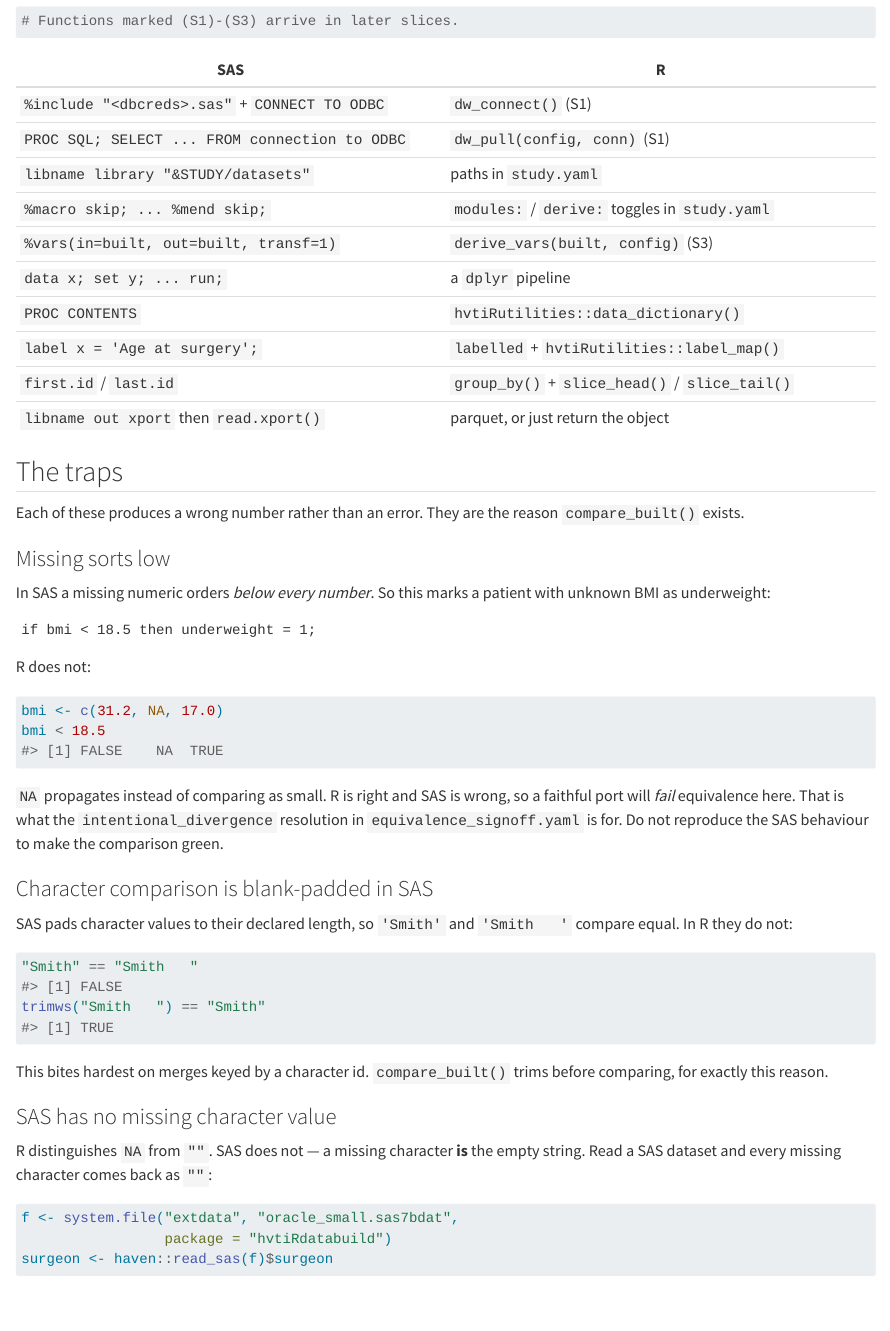
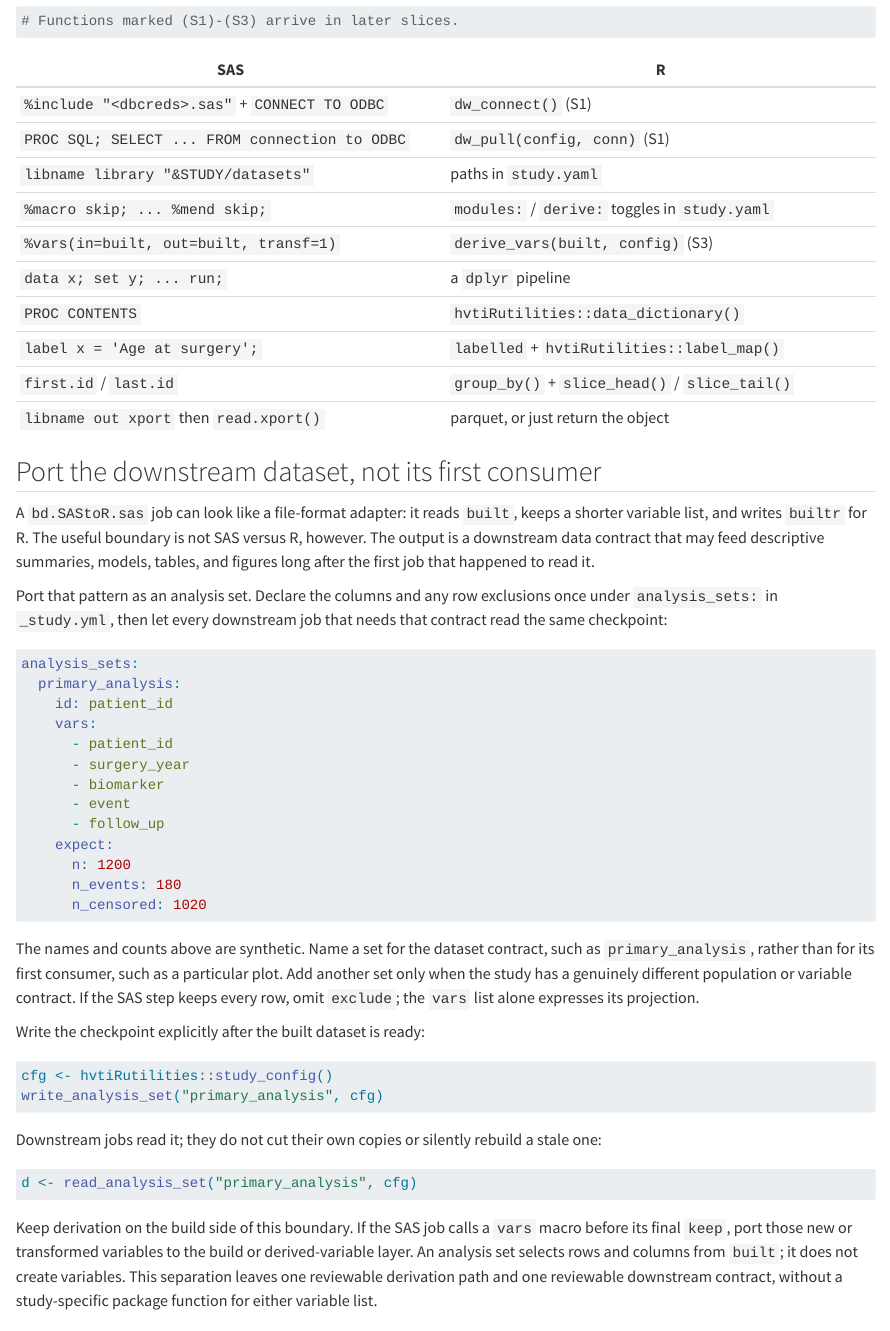
Before and after one commit to ehrlinger/hvtiRdatabuild, a Quarto document (vignettes/coming-from-sas.qmd): the page in a window 1100 px wide, from 530 px down. Rendered offline with R 4.5, knitr and Pandoc in place of Quarto, with nearby package versions; some code elsewhere in the file could not run offline; long lines of code are wrapped.

Commit message:
docs: generalize SAS analysis set guidance

````diff
--- a/vignettes/coming-from-sas.qmd
+++ b/vignettes/coming-from-sas.qmd
@@ -54,6 +54,63 @@ to be invisible becomes reviewable.
 | `label x = 'Age at surgery';` | `labelled` + `hvtiRutilities::label_map()` |
 | `first.id` / `last.id` | `group_by()` + `slice_head()` / `slice_tail()` |
 | `libname out xport` then `read.xport()` | parquet, or just return the object |
+
+## Port the downstream dataset, not its first consumer
+
+A `bd.SAStoR.sas` job can look like a file-format adapter: it reads `built`,
+keeps a shorter variable list, and writes `builtr` for R. The useful boundary
+is not SAS versus R, however. The output is a downstream data contract that may
+feed descriptive summaries, models, tables, and figures long after the first
+job that happened to read it.
+
+Port that pattern as an analysis set. Declare the columns and any row
+exclusions once under `analysis_sets:` in `_study.yml`, then let every
+downstream job that needs that contract read the same checkpoint:
+
+```yaml
+analysis_sets:
+  primary_analysis:
+    id: patient_id
+    vars:
+      - patient_id
+      - surgery_year
+      - biomarker
+      - event
+      - follow_up
+    expect:
+      n: 1200
+      n_events: 180
+      n_censored: 1020
+```
+
+The names and counts above are synthetic. Name a set for the dataset contract,
+such as `primary_analysis`, rather than for its first consumer, such as a
+particular plot. Add another set only when the study has a genuinely different
+population or variable contract. If the SAS step keeps every row, omit
+`exclude`; the `vars` list alone expresses its projection.
+
+Write the checkpoint explicitly after the built dataset is ready:
+
+```{r}
+#| eval: false
+cfg <- hvtiRutilities::study_config()
+write_analysis_set("primary_analysis", cfg)
+```
+
+Downstream jobs read it; they do not cut their own copies or silently rebuild a
+stale one:
+
+```{r}
+#| eval: false
+d <- read_analysis_set("primary_analysis", cfg)
+```
+
+Keep derivation on the build side of this boundary. If the SAS job calls a
+`vars` macro before its final `keep`, port those new or transformed variables
+to the build or derived-variable layer. An analysis set selects rows and
+columns from `built`; it does not create variables. This separation leaves one
+reviewable derivation path and one reviewable downstream contract, without a
+study-specific package function for either variable list.
 
 ## The traps
 
````
Also changed, not shown: NEWS.md (+5 -0 lines).
